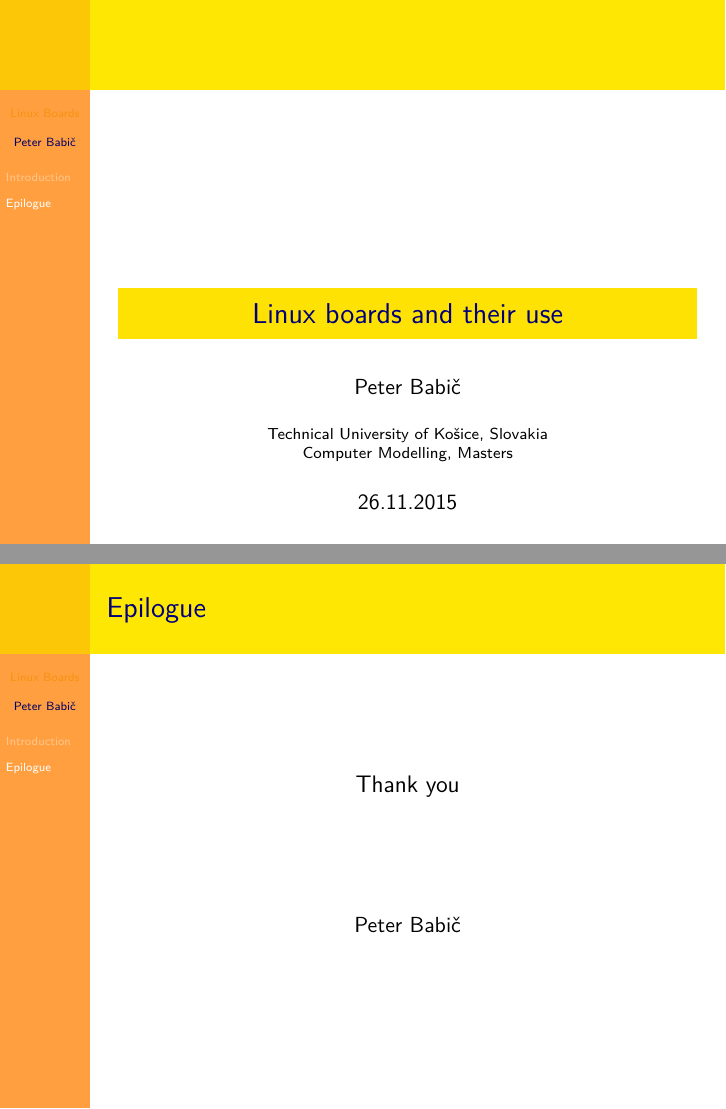
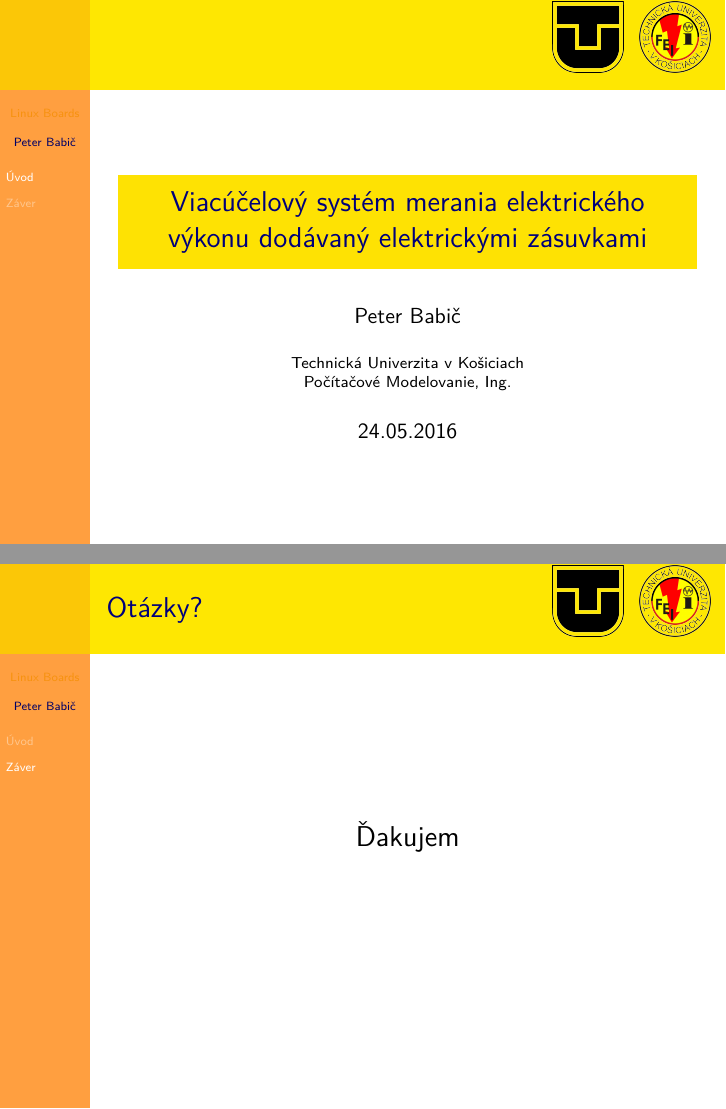
Before and after one commit to peterbabic/latex-papers-slides, LaTeX slides (thesis-presentation/beamer-tuke-thesis-presentation.tex): pages 1 and 2 of 2, joined at a grey line. Compiled offline with pdfLaTeX.

Commit message:
Translate to slovak TU FEI format

```diff
--- a/thesis-presentation/beamer-tuke-thesis-presentation.tex
+++ b/thesis-presentation/beamer-tuke-thesis-presentation.tex
@@ -20,6 +20,8 @@
 \usepackage[english]{babel}
 \usepackage[T1]{fontenc}
 \usepackage{csquotes,lmodern,silence}
+
+\usepackage{textpos}
 %\usepackage[style=numeric,backend=biber]{biblatex}
 
 %\WarningFilter{biblatex}{Patching footnotes failed}
@@ -30,31 +32,40 @@
 %\addbibresource{bibliography.bib}
 \graphicspath{{figures/}}
 
-\title[Linux Boards]{Linux boards and their use}
+\title[Linux Boards]{Viacúčelový systém merania elektrického výkonu dodávaný elektrickými zásuvkami}
 \author{Peter Babič}
-\institute{Technical University of Košice, Slovakia \\ Computer Modelling, Masters}
-\date{26.11.2015}
+\institute{Technická Univerzita v Košiciach \\ Počítačové Modelovanie, Ing.}
+\date{24.05.2016}
 
 \begin{document}
 
-\titlepage
+\addtobeamertemplate{frametitle}{}{%
+	\begin{textblock*}{1cm}(.75\textwidth,-1.45cm)
+		\includegraphics[height=1.25cm,width=1.25cm]{logo-tu}
+	\end{textblock*}
+	\begin{textblock*}{1cm}(.90\textwidth,-1.45cm)
+		\includegraphics[height=1.25cm,width=1.25cm]{logo-fei}
+	\end{textblock*}
+}
 
+\section{Úvod}
 
-\section{Introduction}
+\begin{frame}{\phantom{A}}
+	\maketitle
+\end{frame}
 
 
 
 
-\section{Epilogue}
 
-\begin{frame}{Epilogue}
+
+\section{Záver}
+
+\begin{frame}{Otázky?}
 	\centering
-	{\large Thank you}
-
-	\vskip 2cm
-	Peter Babič
-
+	{\Large Ďakujem}
 \end{frame}
 
 
+
 \end{document}
```
Also changed, not shown: thesis-presentation/beamer-tuke-thesis-presentation.pdf, thesis-presentation/figures/logo-fei.png (added), thesis-presentation/figures/logo-tu.png (added).
